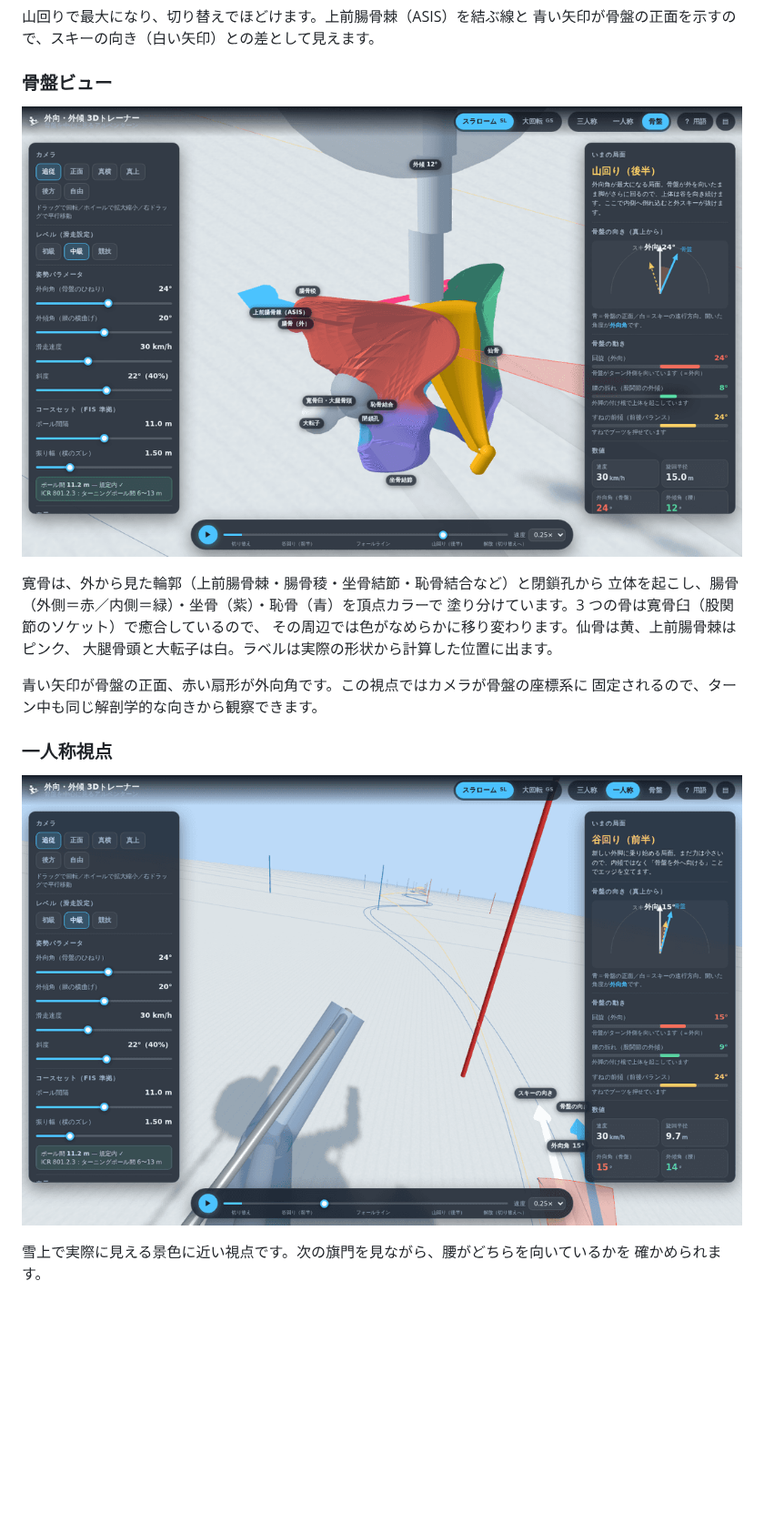
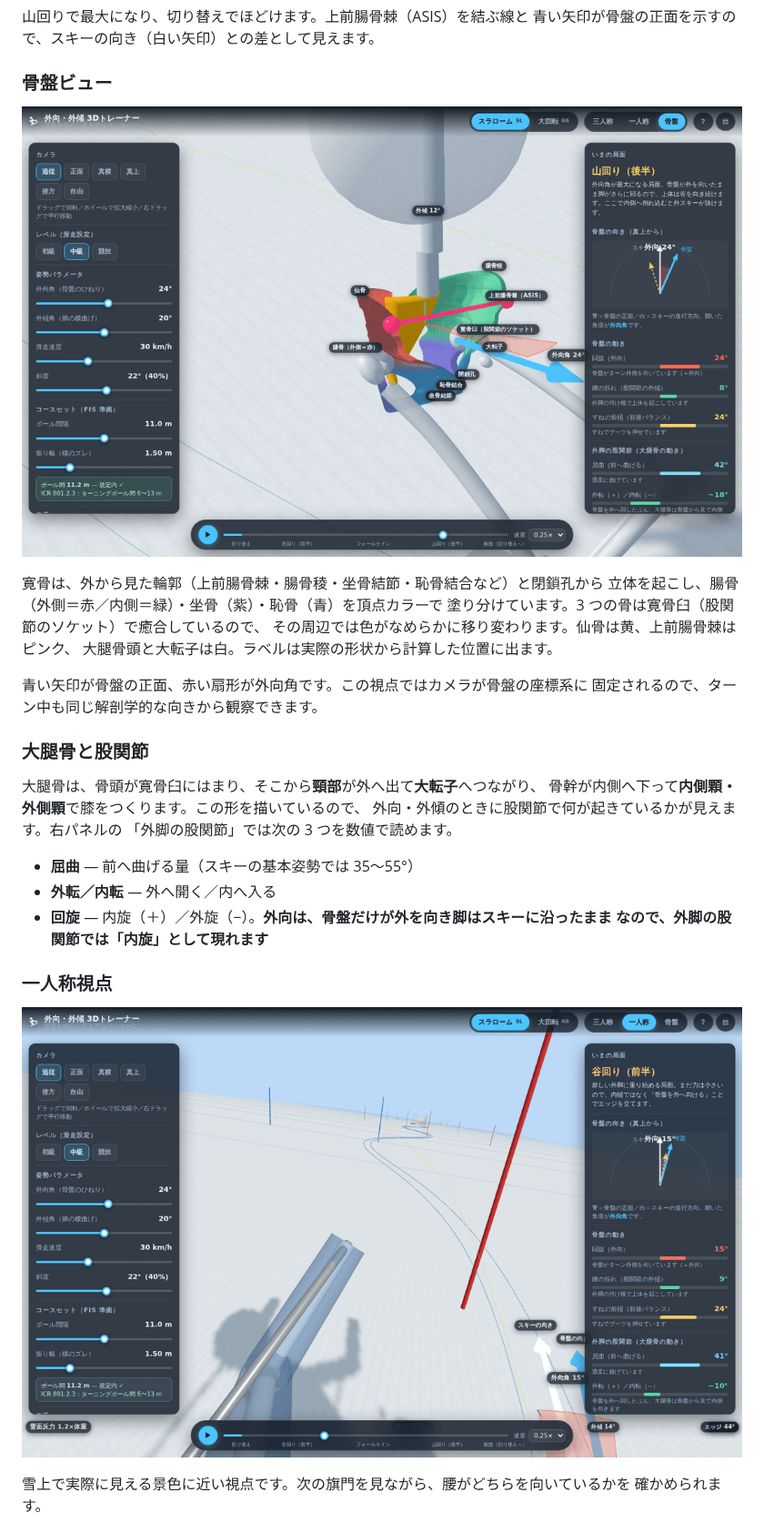
Before and after one commit to itosky79/ski, a Markdown page: README.md, the part around one of its changes. Shown at 91% size. Rendered like a GitHub page; pictures changed too: docs/images/first-person.png, docs/images/pelvis.png; blank space fills up the shorter version.

```diff
--- a/README.md
+++ b/README.md
@@ -95,6 +105,18 @@ F雪面 = m (a − g)            a = v²/R（求心加速度）
 青い矢印が骨盤の正面、赤い扇形が外向角です。この視点ではカメラが骨盤の座標系に
 固定されるので、ターン中も同じ解剖学的な向きから観察できます。
 
+### 大腿骨と股関節
+
+大腿骨は、骨頭が寛骨臼にはまり、そこから**頸部**が外へ出て**大転子**へつながり、
+骨幹が内側へ下って**内側顆・外側顆**で膝をつくります。この形を描いているので、
+外向・外傾のときに股関節で何が起きているかが見えます。右パネルの
+「外脚の股関節」では次の 3 つを数値で読めます。
+
+- **屈曲** — 前へ曲げる量（スキーの基本姿勢では 35〜55°）
+- **外転／内転** — 外へ開く／内へ入る
+- **回旋** — 内旋（＋）／外旋（−）。**外向は、骨盤だけが外を向き脚はスキーに沿ったまま
+  なので、外脚の股関節では「内旋」として現れます**
+
 ### 一人称視点
 
 ![first person](docs/images/first-person.png)
```
Also changed, not shown: other parts of README.md (+12 -1 lines), docs/REFERENCES.md (+17 -1 lines), docs/images/gs.png, docs/images/overview.png, 8 other files.
